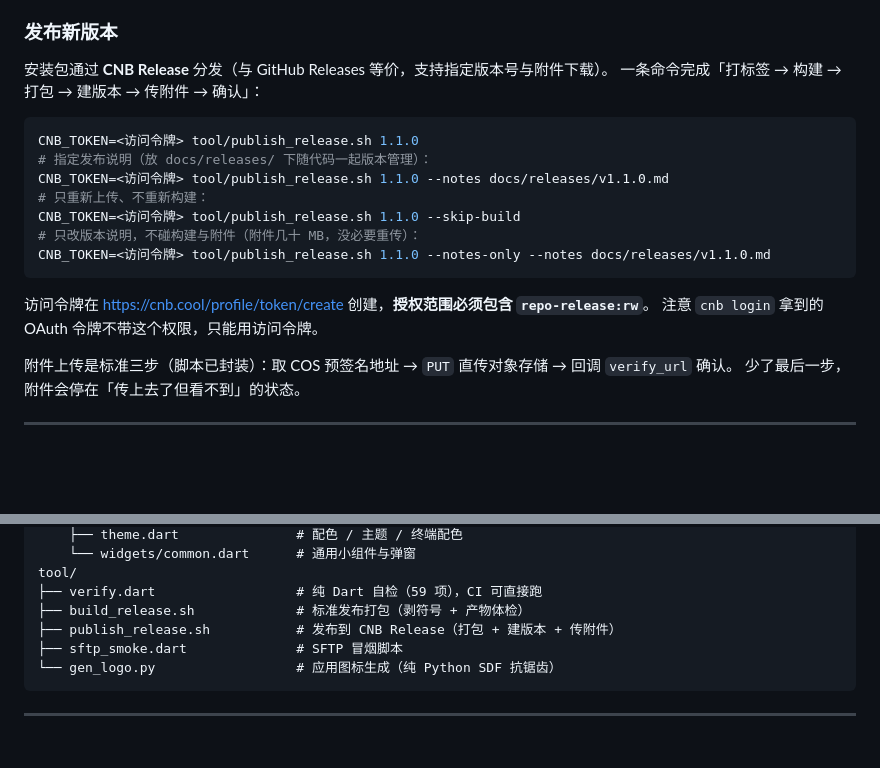
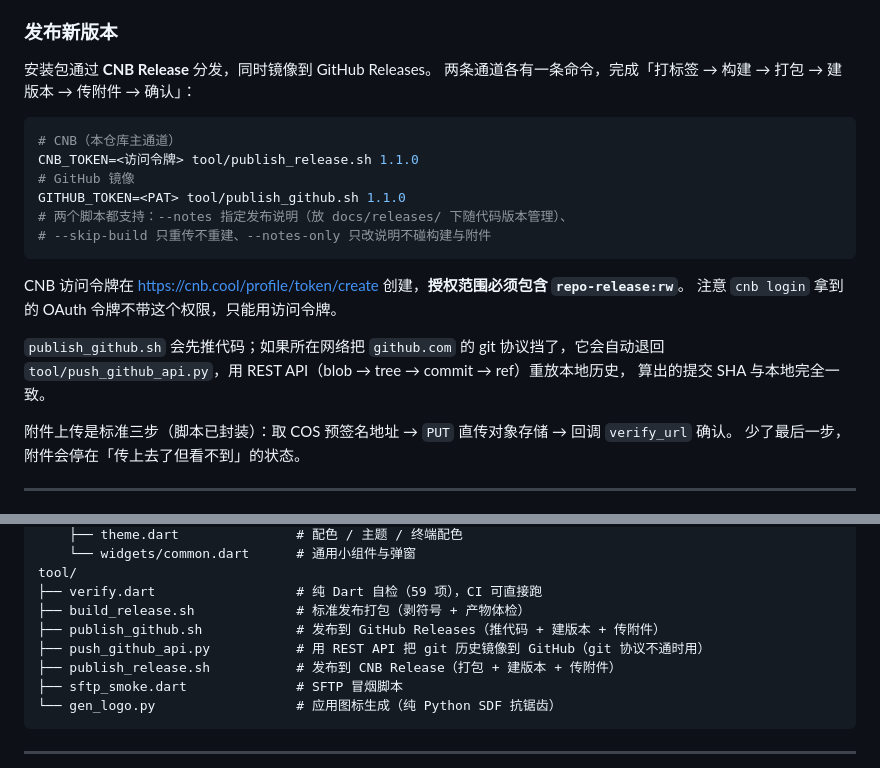
Before and after one commit to Eric-hhaip/fast-shell, a Markdown page: README.zh-CN.md, 2 parts joined by grey strips. Rendered like a GitHub page; blank space fills up the shorter version.

````diff
--- a/README.zh-CN.md
+++ b/README.zh-CN.md
@@ -183,21 +183,24 @@ Flutter 3.47 起 macOS 默认使用 **Impeller** 渲染后端，本项目在其
 
 ### 发布新版本
 
-安装包通过 **CNB Release** 分发（与 GitHub Releases 等价，支持指定版本号与附件下载）。
-一条命令完成「打标签 → 构建 → 打包 → 建版本 → 传附件 → 确认」：
+安装包通过 **CNB Release** 分发，同时镜像到 GitHub Releases。
+两条通道各有一条命令，完成「打标签 → 构建 → 打包 → 建版本 → 传附件 → 确认」：
 
 ```bash
+# CNB（本仓库主通道）
 CNB_TOKEN=<访问令牌> tool/publish_release.sh 1.1.0
-# 指定发布说明（放 docs/releases/ 下随代码一起版本管理）：
-CNB_TOKEN=<访问令牌> tool/publish_release.sh 1.1.0 --notes docs/releases/v1.1.0.md
-# 只重新上传、不重新构建：
-CNB_TOKEN=<访问令牌> tool/publish_release.sh 1.1.0 --skip-build
-# 只改版本说明，不碰构建与附件（附件几十 MB，没必要重传）：
-CNB_TOKEN=<访问令牌> tool/publish_release.sh 1.1.0 --notes-only --notes docs/releases/v1.1.0.md
+# GitHub 镜像
+GITHUB_TOKEN=<PAT> tool/publish_github.sh 1.1.0
+# 两个脚本都支持：--notes 指定发布说明（放 docs/releases/ 下随代码版本管理）、
+# --skip-build 只重传不重建、--notes-only 只改说明不碰构建与附件
 ```
 
-访问令牌在 <https://cnb.cool/profile/token/create> 创建，**授权范围必须包含 `repo-release:rw`**。
+CNB 访问令牌在 <https://cnb.cool/profile/token/create> 创建，**授权范围必须包含 `repo-release:rw`**。
 注意 `cnb login` 拿到的 OAuth 令牌不带这个权限，只能用访问令牌。
+
+`publish_github.sh` 会先推代码；如果所在网络把 `github.com` 的 git 协议挡了，它会自动退回
+`tool/push_github_api.py`，用 REST API（blob → tree → commit → ref）重放本地历史，
+算出的提交 SHA 与本地完全一致。
 
 附件上传是标准三步（脚本已封装）：取 COS 预签名地址 → `PUT` 直传对象存储 → 回调 `verify_url` 确认。
 少了最后一步，附件会停在「传上去了但看不到」的状态。
@@ -250,6 +253,8 @@ lib/
 tool/
 ├── verify.dart                  # 纯 Dart 自检（59 项），CI 可直接跑
 ├── build_release.sh             # 标准发布打包（剥符号 + 产物体检）
+├── publish_github.sh            # 发布到 GitHub Releases（推代码 + 建版本 + 传附件）
+├── push_github_api.py           # 用 REST API 把 git 历史镜像到 GitHub（git 协议不通时用）
 ├── publish_release.sh           # 发布到 CNB Release（打包 + 建版本 + 传附件）
 ├── sftp_smoke.dart              # SFTP 冒烟脚本
 └── gen_logo.py                  # 应用图标生成（纯 Python SDF 抗锯齿）
````
Also changed, not shown: README.md (+20 -16 lines).
